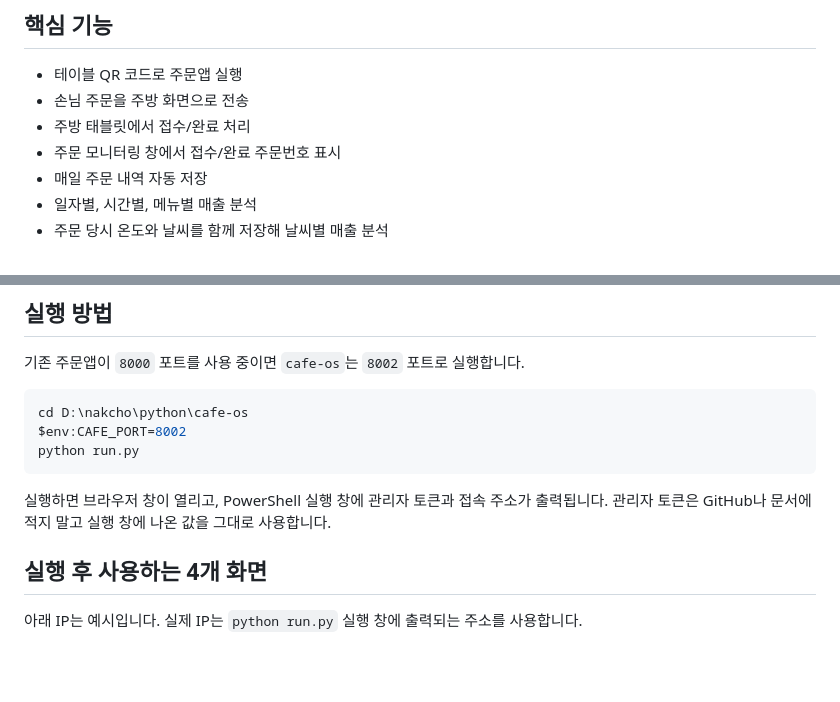
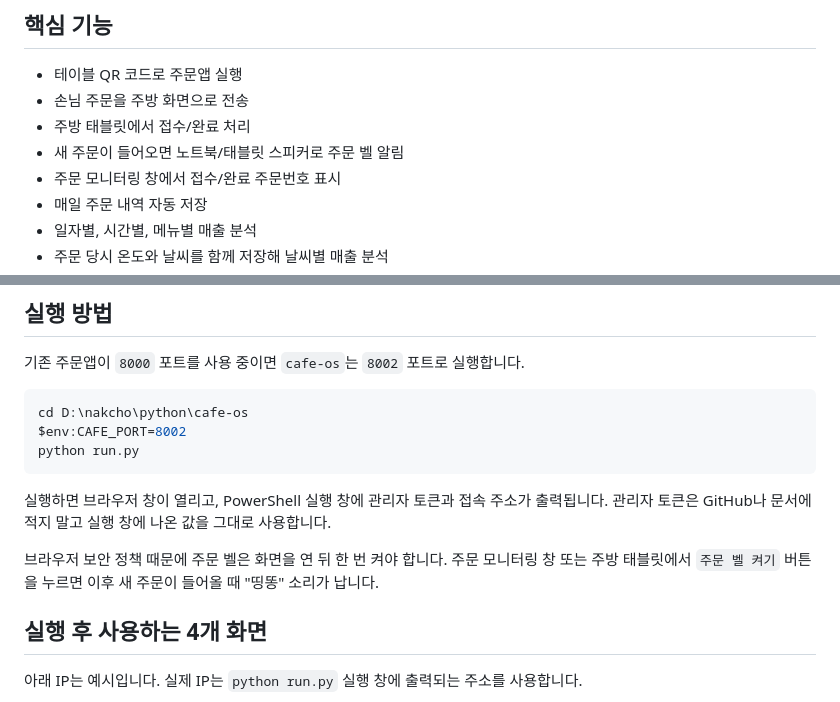
Before and after one commit to waterfirst/cafe_moning_breez, a Markdown page: README.md, 2 parts joined by grey strips. GitHub-like rendering; blank space fills up the shorter version.

Commit message:
docs: mention new order bell alert

```diff
--- a/README.md
+++ b/README.md
@@ -13,6 +13,7 @@
 - 테이블 QR 코드로 주문앱 실행
 - 손님 주문을 주방 화면으로 전송
 - 주방 태블릿에서 접수/완료 처리
+- 새 주문이 들어오면 노트북/태블릿 스피커로 주문 벨 알림
 - 주문 모니터링 창에서 접수/완료 주문번호 표시
 - 매일 주문 내역 자동 저장
 - 일자별, 시간별, 메뉴별 매출 분석
@@ -83,6 +84,9 @@ python run.py
 
 실행하면 브라우저 창이 열리고, PowerShell 실행 창에 관리자 토큰과 접속 주소가 출력됩니다.
 관리자 토큰은 GitHub나 문서에 적지 말고 실행 창에 나온 값을 그대로 사용합니다.
+
+브라우저 보안 정책 때문에 주문 벨은 화면을 연 뒤 한 번 켜야 합니다.
+주문 모니터링 창 또는 주방 태블릿에서 `주문 벨 켜기` 버튼을 누르면 이후 새 주문이 들어올 때 "띵똥" 소리가 납니다.
 
 ## 실행 후 사용하는 4개 화면
 
```
